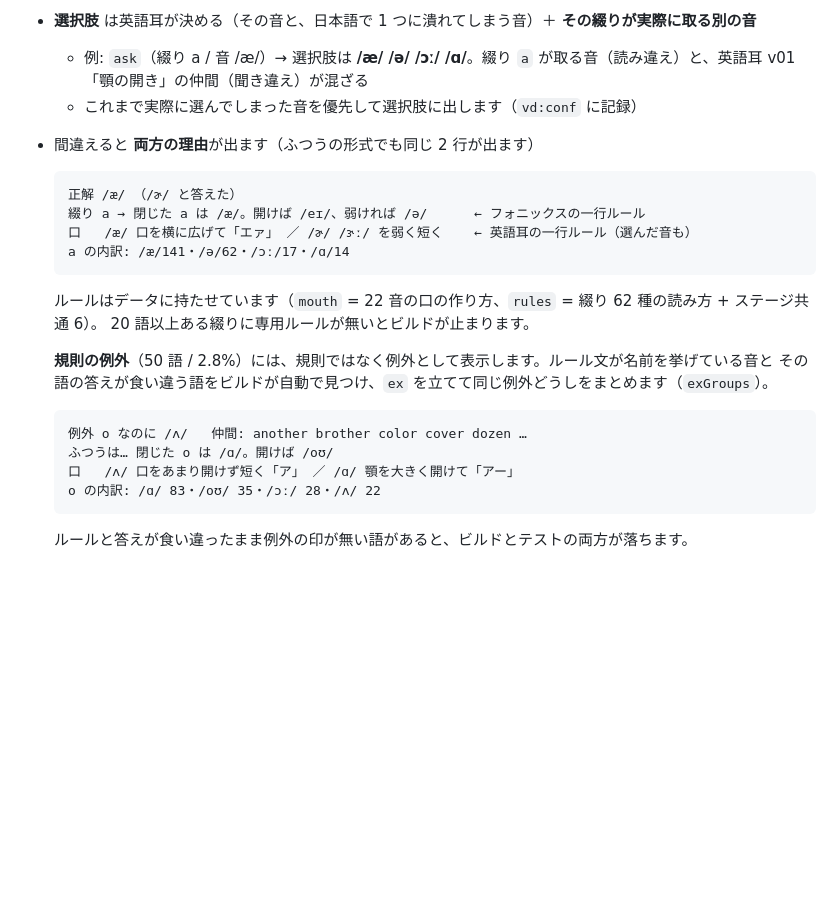
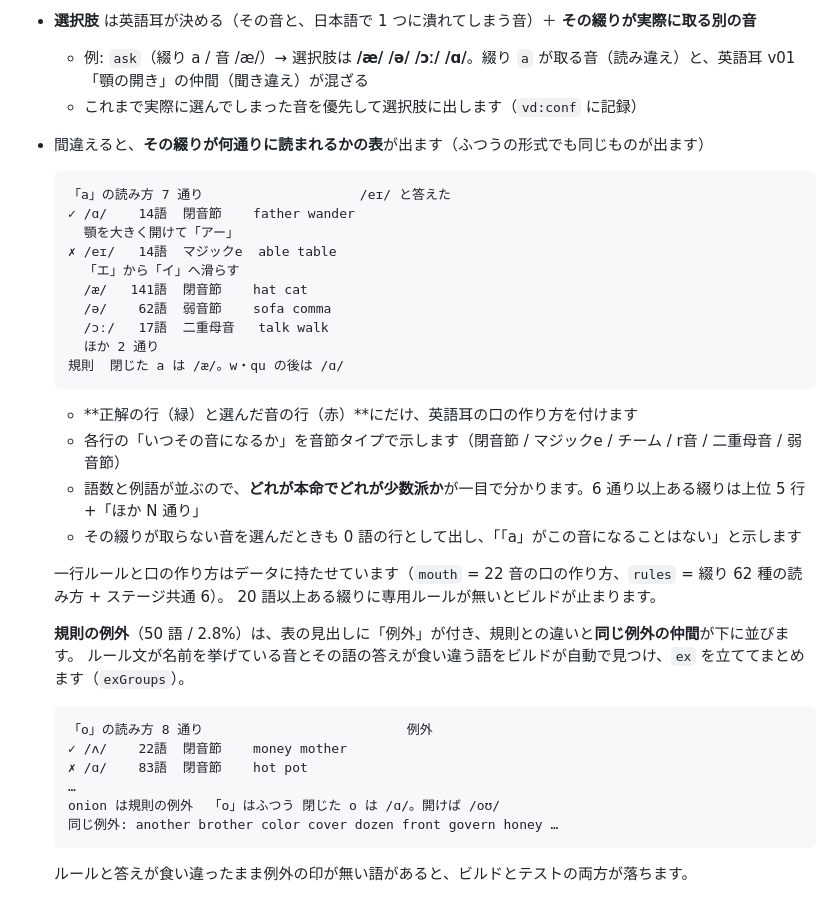
Before and after one commit to TakaManabe/eigomimi-app, a Markdown page: README.md, the part around the change. Rendered like a GitHub page; blank space fills up the shorter version.

Commit message:
Describe the new explanation table in the README

````diff
--- a/README.md
+++ b/README.md
@@ -46,26 +46,39 @@
 - **選択肢** は英語耳が決める（その音と、日本語で 1 つに潰れてしまう音）＋ **その綴りが実際に取る別の音**
   - 例: `ask`（綴り a / 音 /æ/）→ 選択肢は **/æ/ /ə/ /ɔː/ /ɑ/**。綴り `a` が取る音（読み違え）と、英語耳 v01「顎の開き」の仲間（聞き違え）が混ざる
   - これまで実際に選んでしまった音を優先して選択肢に出します（`vd:conf` に記録）
-- 間違えると **両方の理由**が出ます（ふつうの形式でも同じ 2 行が出ます）
+- 間違えると、**その綴りが何通りに読まれるかの表**が出ます（ふつうの形式でも同じものが出ます）
 
   ```
-  正解 /æ/ （/ɚ/ と答えた）
-  綴り a → 閉じた a は /æ/。開けば /eɪ/、弱ければ /ə/      ← フォニックスの一行ルール
-  口   /æ/ 口を横に広げて「エァ」 ／ /ɚ/ /ɝː/ を弱く短く    ← 英語耳の一行ルール（選んだ音も）
-  a の内訳: /æ/141・/ə/62・/ɔː/17・/ɑ/14
+  「a」の読み方 7 通り                    /eɪ/ と答えた
+  ✓ /ɑ/    14語  閉音節    father wander
+    顎を大きく開けて「アー」
+  ✗ /eɪ/   14語  マジックe  able table
+    「エ」から「イ」へ滑らす
+    /æ/   141語  閉音節    hat cat
+    /ə/    62語  弱音節    sofa comma
+    /ɔː/   17語  二重母音   talk walk
+    ほか 2 通り
+  規則  閉じた a は /æ/。w・qu の後は /ɑ/
   ```
 
-  ルールはデータに持たせています（`mouth` = 22 音の口の作り方、`rules` = 綴り 62 種の読み方 + ステージ共通 6）。
+  - **正解の行（緑）と選んだ音の行（赤）**にだけ、英語耳の口の作り方を付けます
+  - 各行の「いつその音になるか」を音節タイプで示します（閉音節 / マジックe / チーム / r音 / 二重母音 / 弱音節）
+  - 語数と例語が並ぶので、**どれが本命でどれが少数派か**が一目で分かります。6 通り以上ある綴りは上位 5 行 +「ほか N 通り」
+  - その綴りが取らない音を選んだときも 0 語の行として出し、「「a」がこの音になることはない」と示します
+
+  一行ルールと口の作り方はデータに持たせています（`mouth` = 22 音の口の作り方、`rules` = 綴り 62 種の読み方 + ステージ共通 6）。
   20 語以上ある綴りに専用ルールが無いとビルドが止まります。
 
-  **規則の例外**（50 語 / 2.8%）には、規則ではなく例外として表示します。ルール文が名前を挙げている音と
-  その語の答えが食い違う語をビルドが自動で見つけ、`ex` を立てて同じ例外どうしをまとめます（`exGroups`）。
+  **規則の例外**（50 語 / 2.8%）は、表の見出しに「例外」が付き、規則との違いと**同じ例外の仲間**が下に並びます。
+  ルール文が名前を挙げている音とその語の答えが食い違う語をビルドが自動で見つけ、`ex` を立ててまとめます（`exGroups`）。
 
   ```
-  例外 o なのに /ʌ/   仲間: another brother color cover dozen …
-  ふつうは… 閉じた o は /ɑ/。開けば /oʊ/
-  口   /ʌ/ 口をあまり開けず短く「ア」 ／ /ɑ/ 顎を大きく開けて「アー」
-  o の内訳: /ɑ/ 83・/oʊ/ 35・/ɔː/ 28・/ʌ/ 22
+  「o」の読み方 8 通り                          例外
+  ✓ /ʌ/    22語  閉音節    money mother
+  ✗ /ɑ/    83語  閉音節    hot pot
+  …
+  onion は規則の例外  「o」はふつう 閉じた o は /ɑ/。開けば /oʊ/
+  同じ例外: another brother color cover dozen front govern honey …
   ```
 
   ルールと答えが食い違ったまま例外の印が無い語があると、ビルドとテストの両方が落ちます。
````
